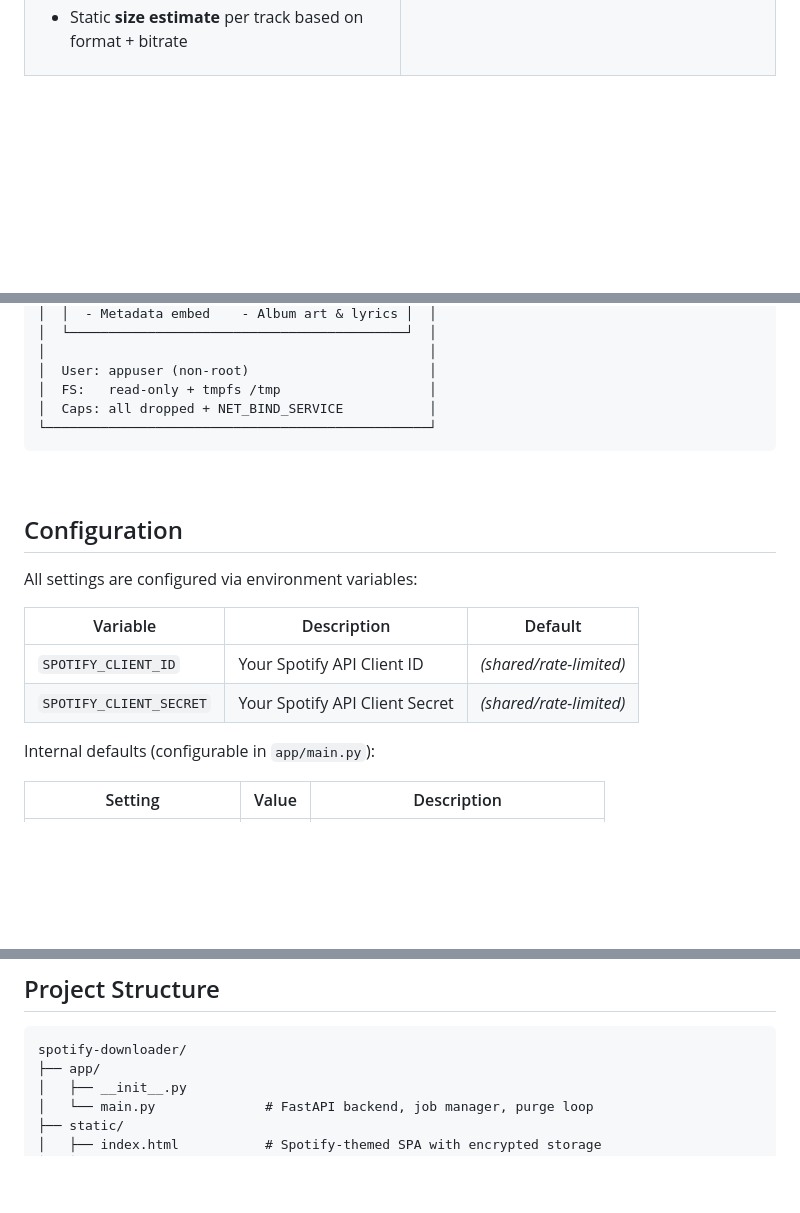
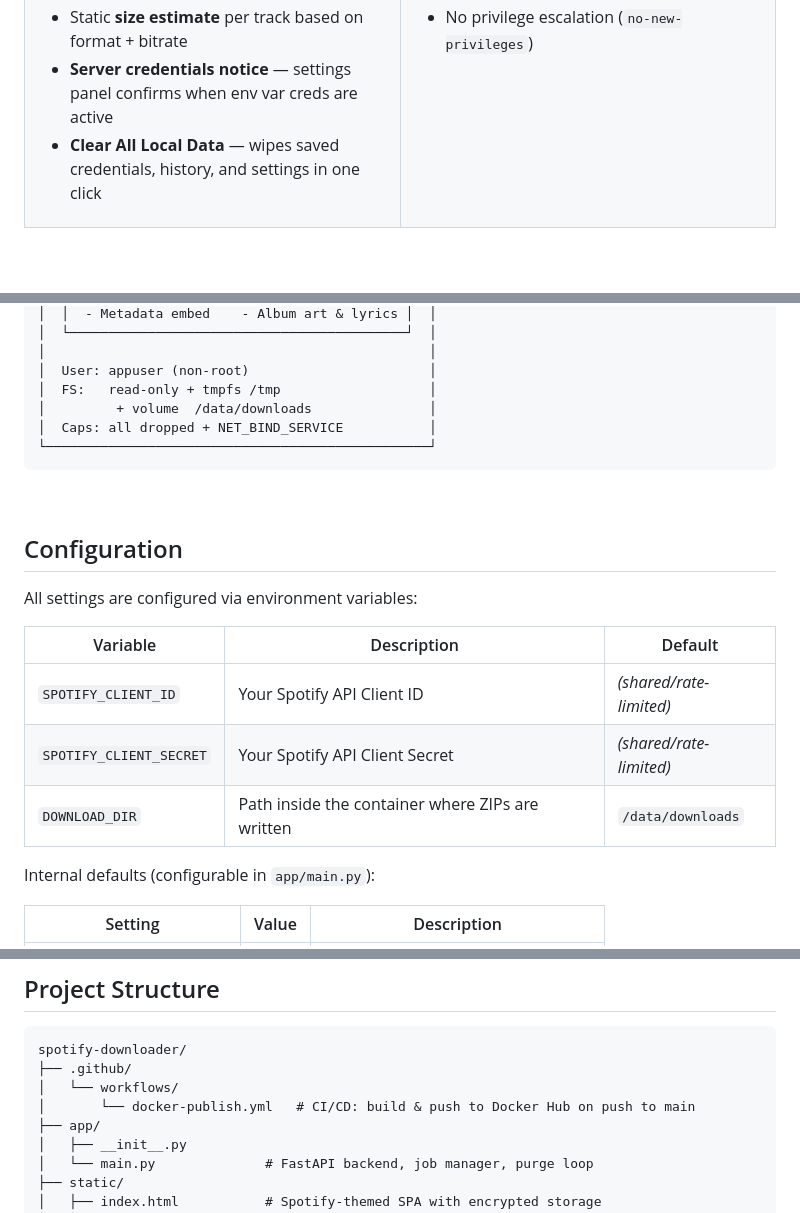
Before and after one commit to Hunter-Clipper/spotify-downloader, a Markdown page: README.md, 3 parts joined by grey strips. Rendered like a GitHub page; blank space fills up the shorter version.

````diff
--- a/README.md
+++ b/README.md
@@ -135,6 +143,8 @@ docker compose up -d
 - **Completion chime** (Web Audio API, mute toggle)
 - **Mobile-responsive** layout with `prefers-reduced-motion` support
 - Static **size estimate** per track based on format + bitrate
+- **Server credentials notice** — settings panel confirms when env var creds are active
+- **Clear All Local Data** — wipes saved credentials, history, and settings in one click
 
 </td>
 <td>
@@ -186,6 +196,7 @@ docker compose up -d
 │                                                 │
 │  User: appuser (non-root)                       │
 │  FS:   read-only + tmpfs /tmp                   │
+│         + volume  /data/downloads               │
 │  Caps: all dropped + NET_BIND_SERVICE           │
 └─────────────────────────────────────────────────┘
 ```
@@ -200,6 +211,7 @@ All settings are configured via environment variables:
 |----------|-------------|---------|
 | `SPOTIFY_CLIENT_ID` | Your Spotify API Client ID | _(shared/rate-limited)_ |
 | `SPOTIFY_CLIENT_SECRET` | Your Spotify API Client Secret | _(shared/rate-limited)_ |
+| `DOWNLOAD_DIR` | Path inside the container where ZIPs are written | `/data/downloads` |
 
 Internal defaults (configurable in `app/main.py`):
 
@@ -215,6 +227,9 @@ Internal defaults (configurable in `app/main.py`):
 
 ```
 spotify-downloader/
+├── .github/
+│   └── workflows/
+│       └── docker-publish.yml   # CI/CD: build & push to Docker Hub on push to main
 ├── app/
 │   ├── __init__.py
 │   └── main.py              # FastAPI backend, job manager, purge loop
````
Also changed, not shown: other parts of README.md (+20 -2 lines).
